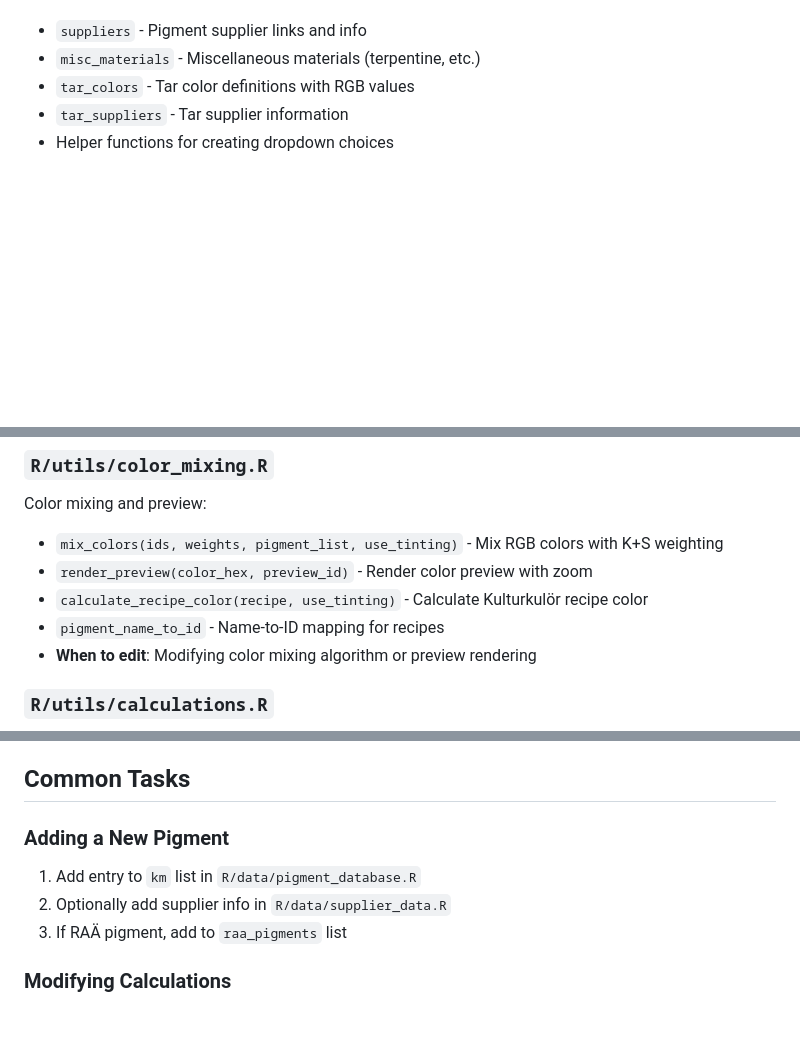
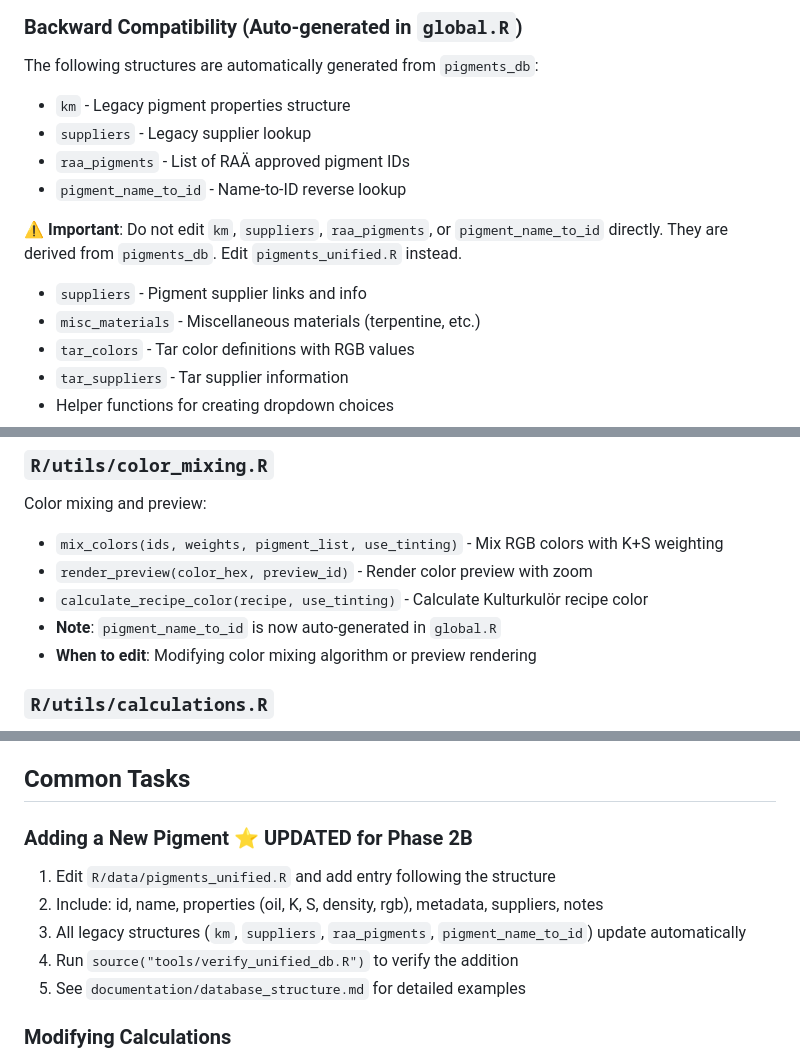
Before and after one commit to hmep/karlslund, a Markdown page: paint-o-matic/README_STRUCTURE.md, 3 parts joined by grey strips. Drawn GitHub-style; blank space fills up the shorter version.

```diff
--- a/paint-o-matic/README_STRUCTURE.md
+++ b/paint-o-matic/README_STRUCTURE.md
@@ -51,3 +76,12 @@ Contains supplier information:
+### Backward Compatibility (Auto-generated in `global.R`)
+The following structures are automatically generated from `pigments_db`:
+- `km` - Legacy pigment properties structure
+- `suppliers` - Legacy supplier lookup
+- `raa_pigments` - List of RAÄ approved pigment IDs
+- `pigment_name_to_id` - Name-to-ID reverse lookup
+
+⚠️ **Important**: Do not edit `km`, `suppliers`, `raa_pigments`, or `pigment_name_to_id` directly.
+They are derived from `pigments_db`. Edit `pigments_unified.R` instead.
 - `suppliers` - Pigment supplier links and info
 - `misc_materials` - Miscellaneous materials (terpentine, etc.)
 - `tar_colors` - Tar color definitions with RGB values
@@ -69,7 +103,7 @@ Color mixing and preview:
 - `mix_colors(ids, weights, pigment_list, use_tinting)` - Mix RGB colors with K+S weighting
 - `render_preview(color_hex, preview_id)` - Render color preview with zoom
 - `calculate_recipe_color(recipe, use_tinting)` - Calculate Kulturkulör recipe color
-- `pigment_name_to_id` - Name-to-ID mapping for recipes
+- **Note**: `pigment_name_to_id` is now auto-generated in `global.R`
 - **When to edit**: Modifying color mixing algorithm or preview rendering
 
 ### `R/utils/calculations.R`
@@ -98,10 +132,12 @@ Main Shiny application:
 
 ## Common Tasks
 
-### Adding a New Pigment
-1. Add entry to `km` list in `R/data/pigment_database.R`
-2. Optionally add supplier info in `R/data/supplier_data.R`
-3. If RAÄ pigment, add to `raa_pigments` list
+### Adding a New Pigment ⭐ UPDATED for Phase 2B
+1. Edit `R/data/pigments_unified.R` and add entry following the structure
+2. Include: id, name, properties (oil, K, S, density, rgb), metadata, suppliers, notes
+3. All legacy structures (`km`, `suppliers`, `raa_pigments`, `pigment_name_to_id`) update automatically
+4. Run `source("tools/verify_unified_db.R")` to verify the addition
+5. See `documentation/database_structure.md` for detailed examples
 
 ### Modifying Calculations
 1. Edit appropriate function in `R/utils/calculations.R`
```
Also changed, not shown: other parts of paint-o-matic/README_STRUCTURE.md (+38 -13 lines), paint-o-matic/PHASE_2B_SUMMARY.md (added, +314 -0 lines).
